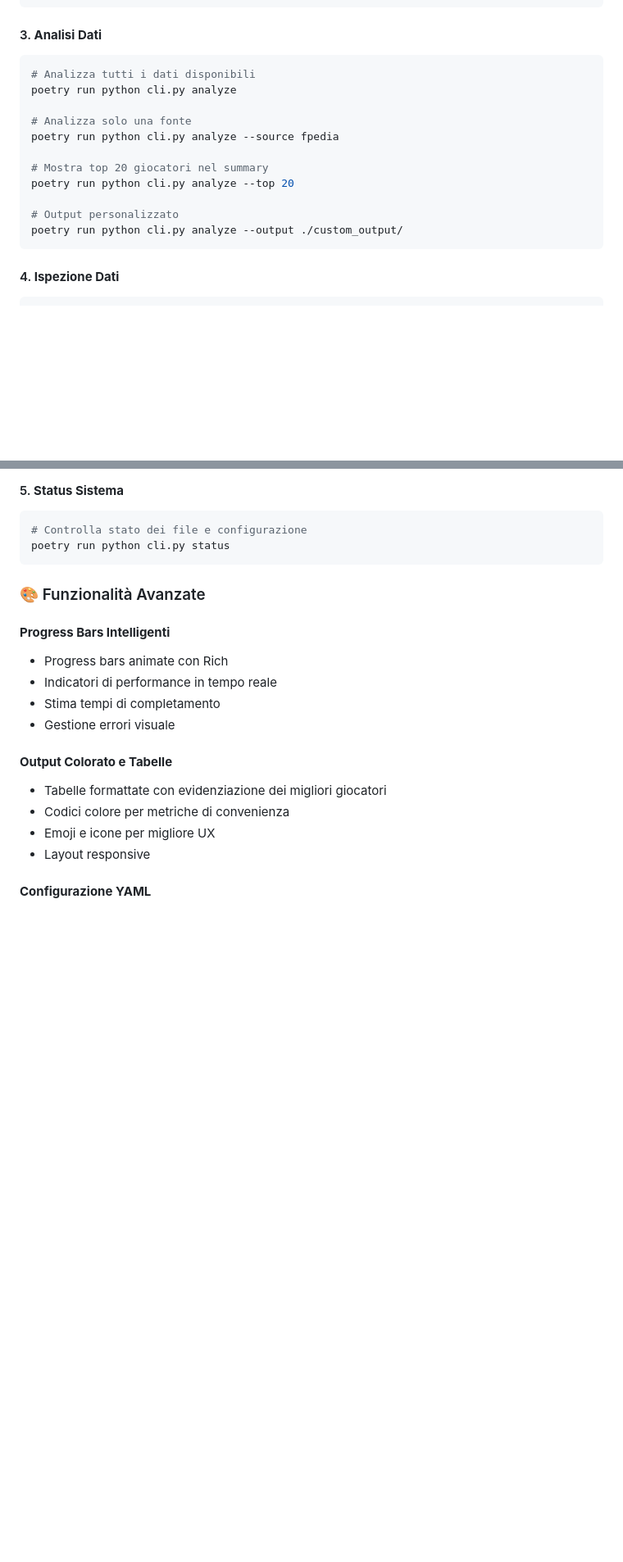
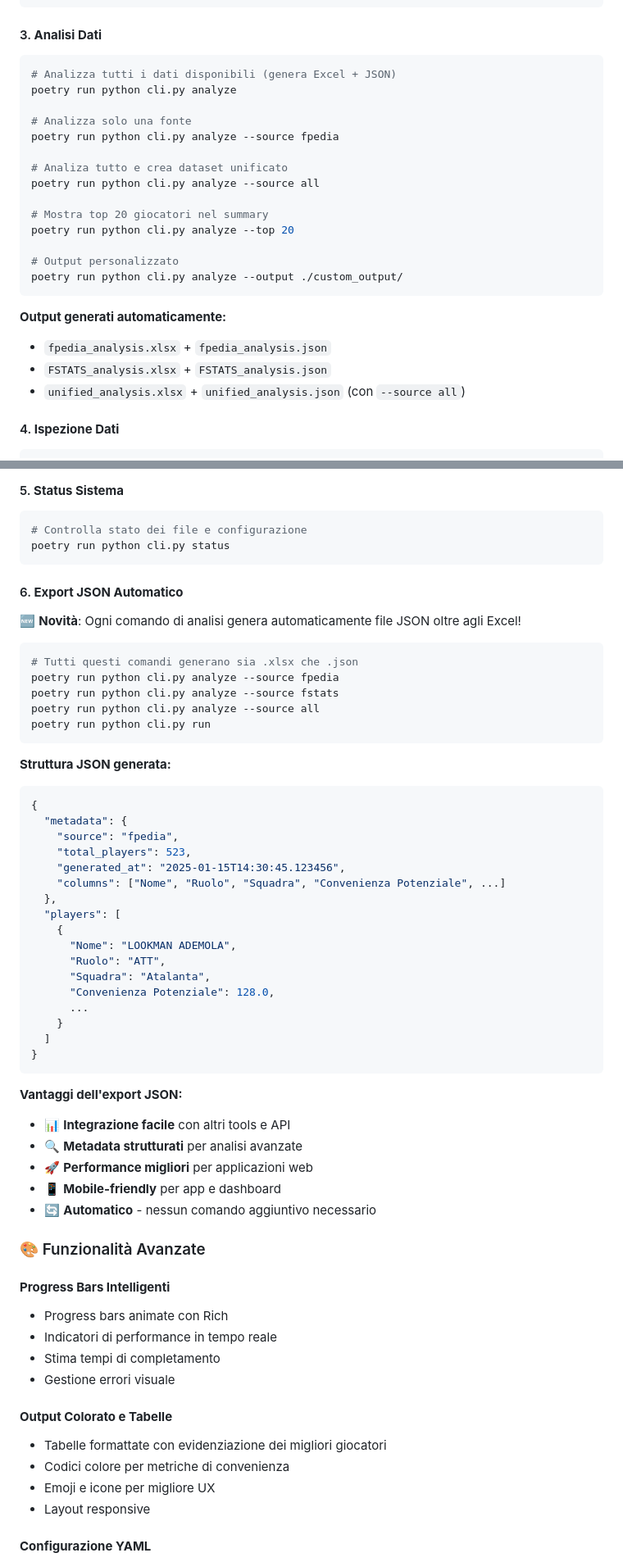
Before and after one commit to piopy/fantacalcio-py, a Markdown page: README_CLI.md, 2 parts joined by grey strips. Shown at 82% size. GitHub-like rendering; blank space fills up the shorter version.

Commit message:
Aggiorna documentazione CLI con funzionalità JSON export
- Aggiunta sezione dedicata "Export JSON Automatico"
- Documentati output automatici Excel + JSON per tutti i comandi
- Aggiornata tabella confronto con nuove funzionalità
- Aggiunti tips per utilizzo dataset unificato e metadata JSON
- Chiarito supporto analisi unificata anche in CLI

🤖 Generated with [Claude Code](https://claude.ai/code)

Co-Authored-By: Claude <noreply@anthropic.com>

````diff
--- a/README_CLI.md
+++ b/README_CLI.md
@@ -66,11 +66,14 @@ poetry run python cli.py scrape --force
 #### 3. **Analisi Dati**
 
 ```bash
-# Analizza tutti i dati disponibili
+# Analizza tutti i dati disponibili (genera Excel + JSON)
 poetry run python cli.py analyze
 
 # Analizza solo una fonte
 poetry run python cli.py analyze --source fpedia
+
+# Analiza tutto e crea dataset unificato
+poetry run python cli.py analyze --source all
 
 # Mostra top 20 giocatori nel summary
 poetry run python cli.py analyze --top 20
@@ -78,6 +81,11 @@ poetry run python cli.py analyze --top 20
 # Output personalizzato
 poetry run python cli.py analyze --output ./custom_output/
 ```
+
+**Output generati automaticamente:**
+- `fpedia_analysis.xlsx` + `fpedia_analysis.json`
+- `FSTATS_analysis.xlsx` + `FSTATS_analysis.json`
+- `unified_analysis.xlsx` + `unified_analysis.json` (con `--source all`)
 
 #### 4. **Ispezione Dati**
 
@@ -98,6 +106,46 @@ poetry run python cli.py inspect --source fstats --team Milan --limit 15
 # Controlla stato dei file e configurazione
 poetry run python cli.py status
 ```
+
+#### 6. **Export JSON Automatico**
+
+🆕 **Novità**: Ogni comando di analisi genera automaticamente file JSON oltre agli Excel!
+
+```bash
+# Tutti questi comandi generano sia .xlsx che .json
+poetry run python cli.py analyze --source fpedia
+poetry run python cli.py analyze --source fstats
+poetry run python cli.py analyze --source all
+poetry run python cli.py run
+```
+
+**Struttura JSON generata:**
+```json
+{
+  "metadata": {
+    "source": "fpedia",
+    "total_players": 523,
+    "generated_at": "2025-01-15T14:30:45.123456",
+    "columns": ["Nome", "Ruolo", "Squadra", "Convenienza Potenziale", ...]
+  },
+  "players": [
+    {
+      "Nome": "LOOKMAN ADEMOLA",
+      "Ruolo": "ATT",
+      "Squadra": "Atalanta",
+      "Convenienza Potenziale": 128.0,
+      ...
+    }
+  ]
+}
+```
+
+**Vantaggi dell'export JSON:**
+- 📊 **Integrazione facile** con altri tools e API
+- 🔍 **Metadata strutturati** per analisi avanzate
+- 🚀 **Performance migliori** per applicazioni web
+- 📱 **Mobile-friendly** per app e dashboard
+- 🔄 **Automatico** - nessun comando aggiuntivo necessario
 
 ### 🎨 Funzionalità Avanzate
 
````
Also changed, not shown: other parts of README_CLI.md (+6 -1 lines).
